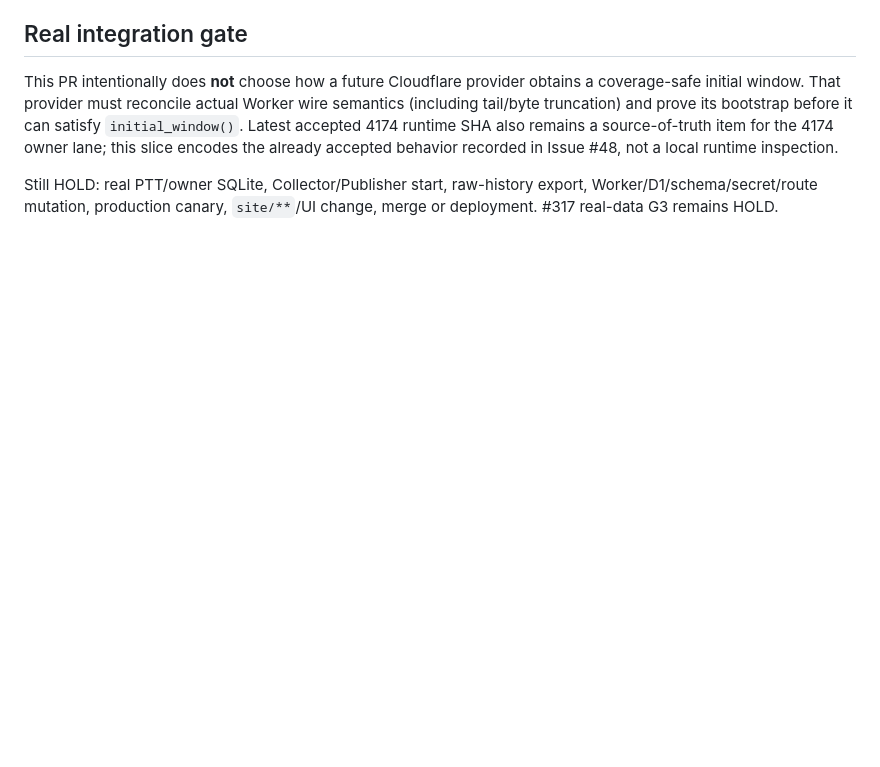
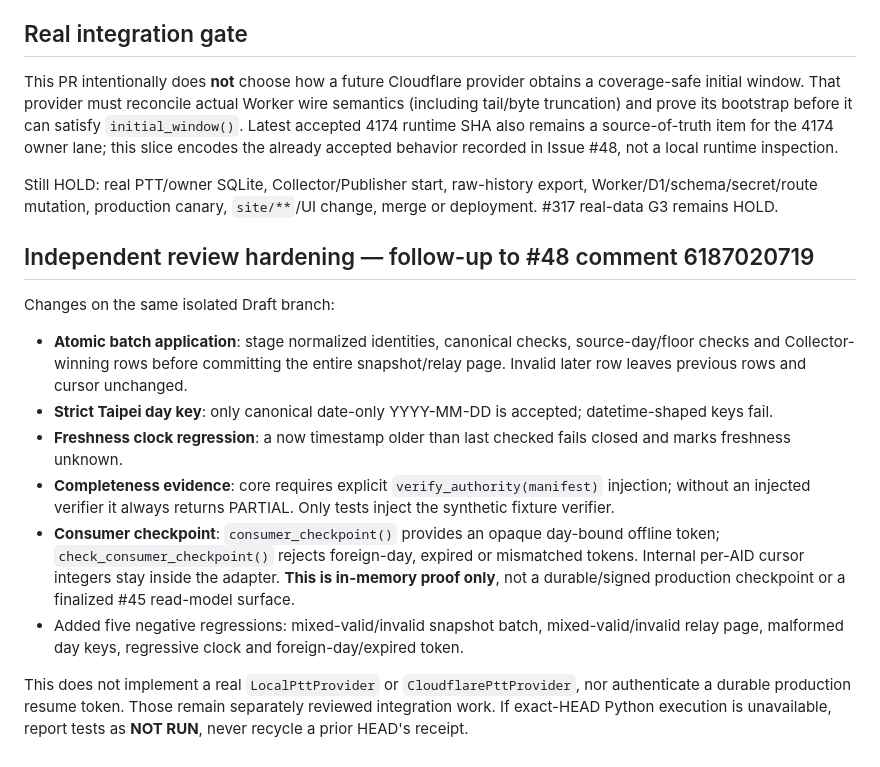
Before and after one commit to physicsdog0505/HoloViewer, a Markdown page: ptt_offline/README.md, the part around the change. GitHub-like rendering; blank space fills up the shorter version.

Commit message:
docs(#48): record five independent-review fixes and offline limits

```diff
--- a/ptt_offline/README.md
+++ b/ptt_offline/README.md
@@ -28,3 +28,16 @@ Observed HoloViewer main while preparing this slice: `bbd08ce6a0347737debdd1f1cb
 This PR intentionally does **not** choose how a future Cloudflare provider obtains a coverage-safe initial window. That provider must reconcile actual Worker wire semantics (including tail/byte truncation) and prove its bootstrap before it can satisfy `initial_window()`. Latest accepted 4174 runtime SHA also remains a source-of-truth item for the 4174 owner lane; this slice encodes the already accepted behavior recorded in Issue #48, not a local runtime inspection.
 
 Still HOLD: real PTT/owner SQLite, Collector/Publisher start, raw-history export, Worker/D1/schema/secret/route mutation, production canary, `site/**`/UI change, merge or deployment. #317 real-data G3 remains HOLD.
+
+
+## Independent review hardening — follow-up to #48 comment 6187020719
+
+Changes on the same isolated Draft branch:
+- **Atomic batch application**: stage normalized identities, canonical checks, source-day/floor checks and Collector-winning rows before committing the entire snapshot/relay page. Invalid later row leaves previous rows and cursor unchanged.
+- **Strict Taipei day key**: only canonical date-only YYYY-MM-DD is accepted; datetime-shaped keys fail.
+- **Freshness clock regression**: a now timestamp older than last checked fails closed and marks freshness unknown.
+- **Completeness evidence**: core requires explicit `verify_authority(manifest)` injection; without an injected verifier it always returns PARTIAL. Only tests inject the synthetic fixture verifier.
+- **Consumer checkpoint**: `consumer_checkpoint()` provides an opaque day-bound offline token; `check_consumer_checkpoint()` rejects foreign-day, expired or mismatched tokens. Internal per-AID cursor integers stay inside the adapter. **This is in-memory proof only**, not a durable/signed production checkpoint or a finalized #45 read-model surface.
+- Added five negative regressions: mixed-valid/invalid snapshot batch, mixed-valid/invalid relay page, malformed day keys, regressive clock and foreign-day/expired token.
+
+This does not implement a real `LocalPttProvider` or `CloudflarePttProvider`, nor authenticate a durable production resume token. Those remain separately reviewed integration work. If exact-HEAD Python execution is unavailable, report tests as **NOT RUN**, never recycle a prior HEAD's receipt.
```
